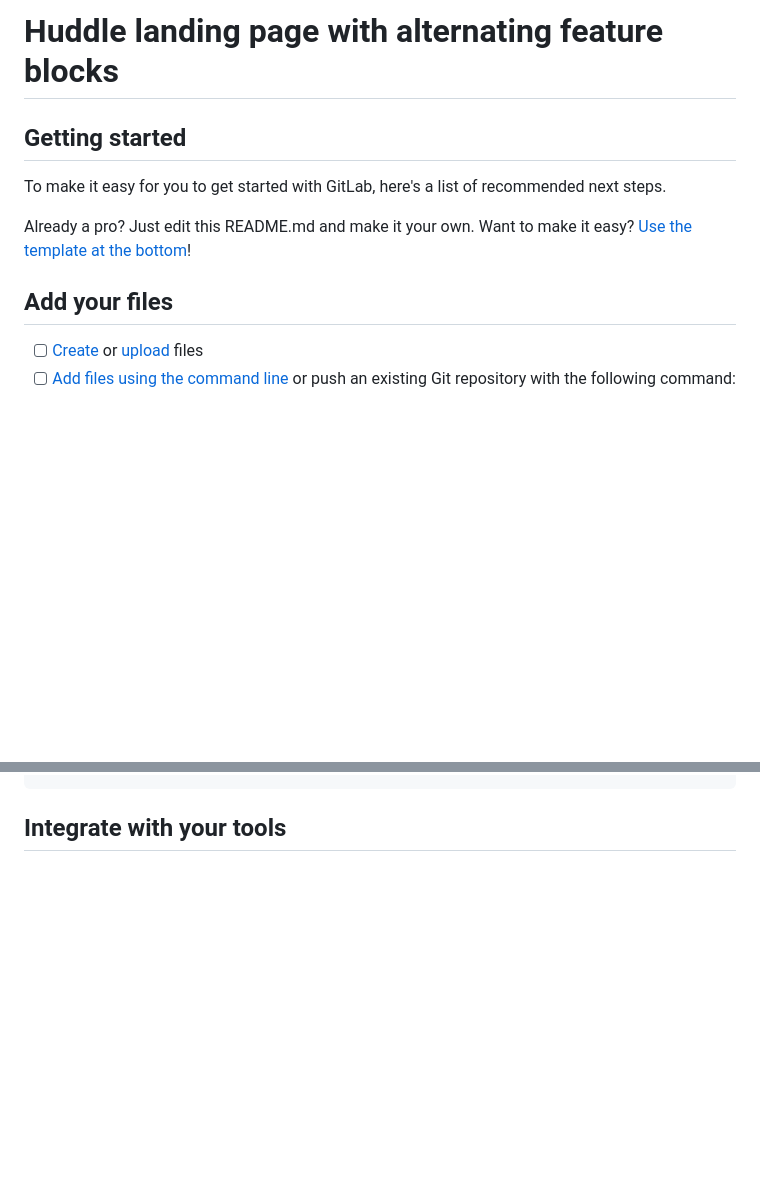
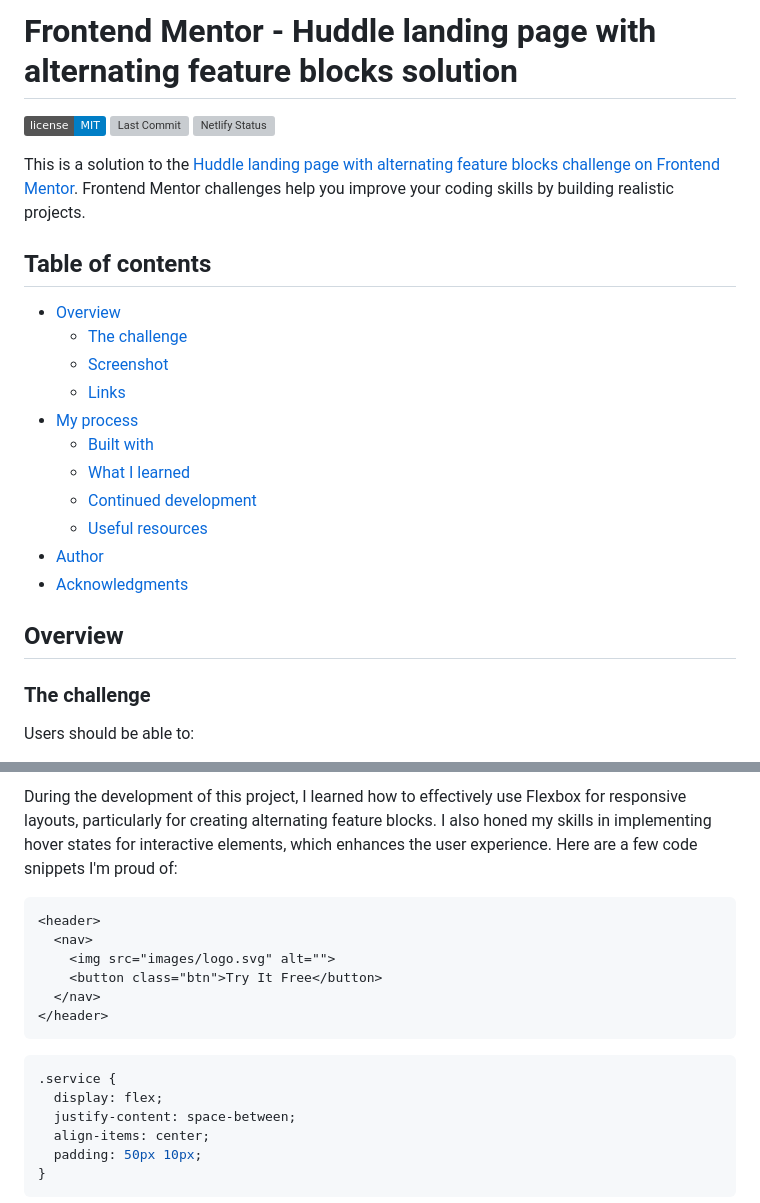
Before and after one commit to Yashi-Singh-9/Huddle-Landing-Page-with-Alternating-Feature-Blocks, a Markdown page: README.md, 2 parts joined by grey strips. Drawn GitHub-style; badges without logos; blank space fills up the shorter version; grey boxes are pictures that could not be loaded.

````diff
--- a/README.md
+++ b/README.md
@@ -1,15 +1,29 @@
-# Huddle landing page with alternating feature blocks
+# Frontend Mentor - Huddle landing page with alternating feature blocks solution
+
+![Gitlab license](https://img.shields.io/badge/license-MIT-blue)
+![Last Commit](https://img.shields.io/gitlab/last-commit/Yashi-Singh-9/huddle-landing-page-with-alternating-feature-blocks)
+[![Netlify Status](https://api.netlify.com/api/v1/badges/0a0cc02e-1aa8-40c0-aa1e-5acd4d340e9b/deploy-status)](https://app.netlify.com/sites/huddle-landing-page-alternating-yashi/deploys)
 
 
+This is a solution to the [Huddle landing page with alternating feature blocks challenge on Frontend Mentor](https://www.frontendmentor.io/challenges/huddle-landing-page-with-alternating-feature-blocks-5ca5f5981e82137ec91a5100). Frontend Mentor challenges help you improve your coding skills by building realistic projects.
 
-## Getting started
+## Table of contents
 
-To make it easy for you to get started with GitLab, here's a list of recommended next steps.
+- [Overview](#overview)
+  - [The challenge](#the-challenge)
+  - [Screenshot](#screenshot)
+  - [Links](#links)
+- [My process](#my-process)
+  - [Built with](#built-with)
+  - [What I learned](#what-i-learned)
+  - [Continued development](#continued-development)
+  - [Useful resources](#useful-resources)
+- [Author](#author)
+- [Acknowledgments](#acknowledgments)
 
-Already a pro? Just edit this README.md and make it your own. Want to make it easy? [Use the template at the bottom](#editing-this-readme)!
+## Overview
 
-## Add your files
+### The challenge
 
-- [ ] [Create](https://docs.gitlab.com/ee/user/project/repository/web_editor.html#create-a-file) or [upload](https://docs.gitlab.com/ee/user/project/repository/web_editor.html#upload-a-file) files
-- [ ] [Add files using the command line](https://docs.gitlab.com/ee/gitlab-basics/add-file.html#add-a-file-using-the-command-line) or push an existing Git repository with the following command:
+Users should be able to:
 
@@ -21,4 +60,20 @@ git push -uf origin main
+During the development of this project, I learned how to effectively use Flexbox for responsive layouts, particularly for creating alternating feature blocks. I also honed my skills in implementing hover states for interactive elements, which enhances the user experience. Here are a few code snippets I'm proud of:
+
+```html
+<header>
+  <nav>
+    <img src="images/logo.svg" alt="">
+    <button class="btn">Try It Free</button>
+  </nav>
+</header>
 ```
 
-## Integrate with your tools
+```css
+.service {
+  display: flex;
+  justify-content: space-between;
+  align-items: center;
+  padding: 50px 10px;
+}
+```
 
````
Also changed, not shown: other parts of README.md (+40 -67 lines).
